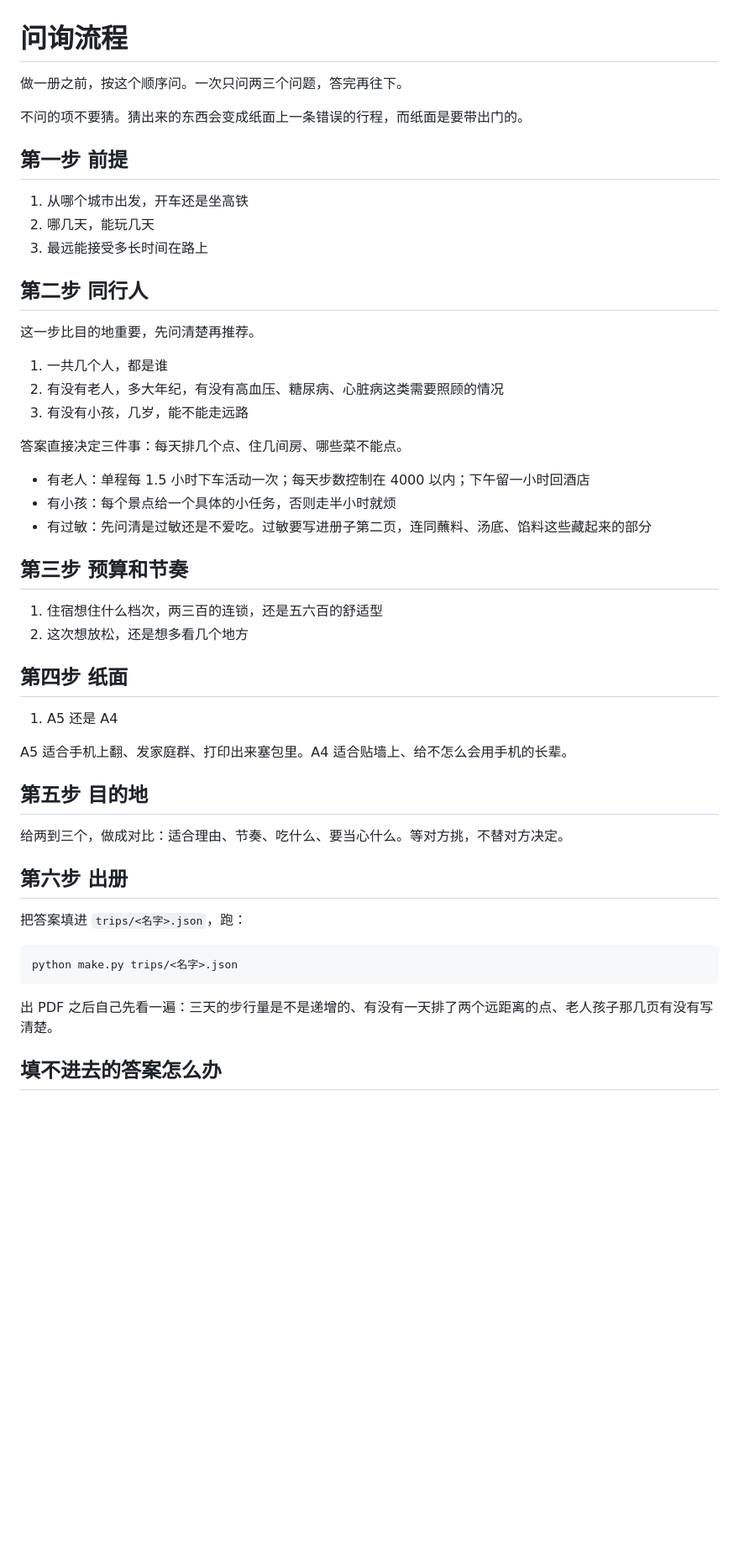
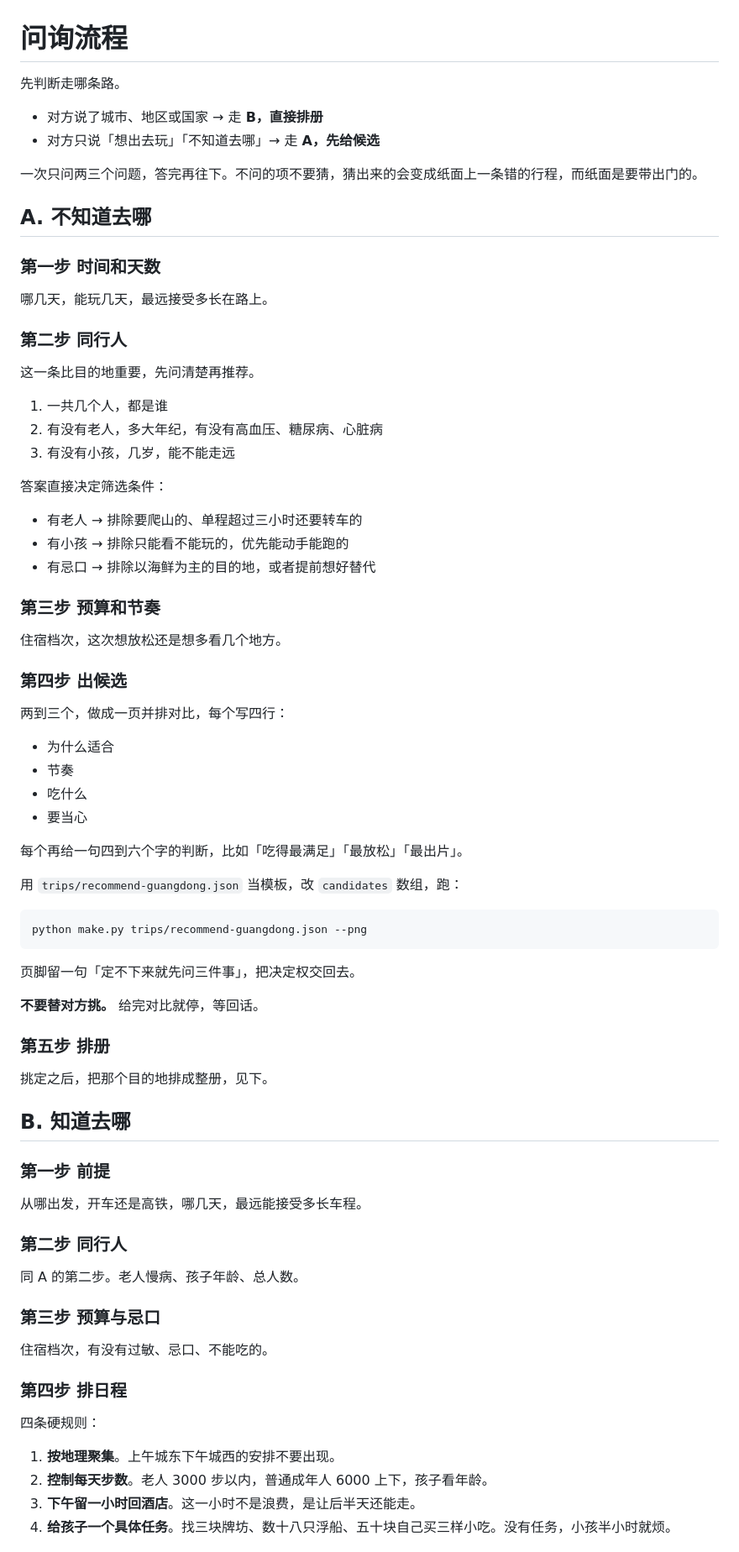
Before and after one commit to xsy119920/tripbook, a Markdown page: FLOW.md, the part around one of its changes. Shown at 84% size. GitHub-like rendering; blank space fills up the shorter version.

````diff
--- a/FLOW.md
+++ b/FLOW.md
@@ -1,52 +1,81 @@
 # 问询流程
 
-做一册之前，按这个顺序问。一次只问两三个问题，答完再往下。
+先判断走哪条路。
 
-不问的项不要猜。猜出来的东西会变成纸面上一条错误的行程，而纸面是要带出门的。
+- 对方说了城市、地区或国家 → 走 **B，直接排册**
+- 对方只说「想出去玩」「不知道去哪」→ 走 **A，先给候选**
 
-## 第一步 前提
+一次只问两三个问题，答完再往下。不问的项不要猜，猜出来的会变成纸面上一条错的行程，而纸面是要带出门的。
 
-1. 从哪个城市出发，开车还是坐高铁
-2. 哪几天，能玩几天
-3. 最远能接受多长时间在路上
+## A. 不知道去哪
 
-## 第二步 同行人
+### 第一步 时间和天数
 
-这一步比目的地重要，先问清楚再推荐。
+哪几天，能玩几天，最远接受多长在路上。
+
+### 第二步 同行人
+
+这一条比目的地重要，先问清楚再推荐。
 
 1. 一共几个人，都是谁
-2. 有没有老人，多大年纪，有没有高血压、糖尿病、心脏病这类需要照顾的情况
-3. 有没有小孩，几岁，能不能走远路
+2. 有没有老人，多大年纪，有没有高血压、糖尿病、心脏病
+3. 有没有小孩，几岁，能不能走远
 
-答案直接决定三件事：每天排几个点、住几间房、哪些菜不能点。
+答案直接决定筛选条件：
 
-- 有老人：单程每 1.5 小时下车活动一次；每天步数控制在 4000 以内；下午留一小时回酒店
-- 有小孩：每个景点给一个具体的小任务，否则走半小时就烦
-- 有过敏：先问清是过敏还是不爱吃。过敏要写进册子第二页，连同蘸料、汤底、馅料这些藏起来的部分
+- 有老人 → 排除要爬山的、单程超过三小时还要转车的
+- 有小孩 → 排除只能看不能玩的，优先能动手能跑的
+- 有忌口 → 排除以海鲜为主的目的地，或者提前想好替代
 
-## 第三步 预算和节奏
+### 第三步 预算和节奏
 
-1. 住宿想住什么档次，两三百的连锁，还是五六百的舒适型
-2. 这次想放松，还是想多看几个地方
+住宿档次，这次想放松还是想多看几个地方。
 
-## 第四步 纸面
+### 第四步 出候选
 
-1. A5 还是 A4
+两到三个，做成一页并排对比，每个写四行：
 
-A5 适合手机上翻、发家庭群、打印出来塞包里。A4 适合贴墙上、给不怎么会用手机的长辈。
+- 为什么适合
+- 节奏
+- 吃什么
+- 要当心
 
-## 第五步 目的地
+每个再给一句四到六个字的判断，比如「吃得最满足」「最放松」「最出片」。
 
-给两到三个，做成对比：适合理由、节奏、吃什么、要当心什么。等对方挑，不替对方决定。
-
-## 第六步 出册
-
-把答案填进 `trips/<名字>.json`，跑：
+用 `trips/recommend-guangdong.json` 当模板，改 `candidates` 数组，跑：
 
 ```bash
-python make.py trips/<名字>.json
+python make.py trips/recommend-guangdong.json --png
 ```
 
-出 PDF 之后自己先看一遍：三天的步行量是不是递增的、有没有一天排了两个远距离的点、老人孩子那几页有没有写清楚。
+页脚留一句「定不下来就先问三件事」，把决定权交回去。
 
-## 填不进去的答案怎么办
+**不要替对方挑。** 给完对比就停，等回话。
+
+### 第五步 排册
+
+挑定之后，把那个目的地排成整册，见下。
+
+## B. 知道去哪
+
+### 第一步 前提
+
+从哪出发，开车还是高铁，哪几天，最远能接受多长车程。
+
+### 第二步 同行人
+
+同 A 的第二步。老人慢病、孩子年龄、总人数。
+
+### 第三步 预算与忌口
+
+住宿档次，有没有过敏、忌口、不能吃的。
+
+### 第四步 排日程
+
+四条硬规则：
+
+1. **按地理聚集**。上午城东下午城西的安排不要出现。
+2. **控制每天步数**。老人 3000 步以内，普通成年人 6000 上下，孩子看年龄。
+3. **下午留一小时回酒店**。这一小时不是浪费，是让后半天还能走。
+4. **给孩子一个具体任务**。找三块牌坊、数十八只浮船、五十块自己买三样小吃。没有任务，小孩半小时就烦。
+
````
Also changed, not shown: other parts of FLOW.md (+17 -8 lines), AGENTS.md (+16 -14 lines), README.md (+55 -60 lines), docs/preview.png, 7 other files.
